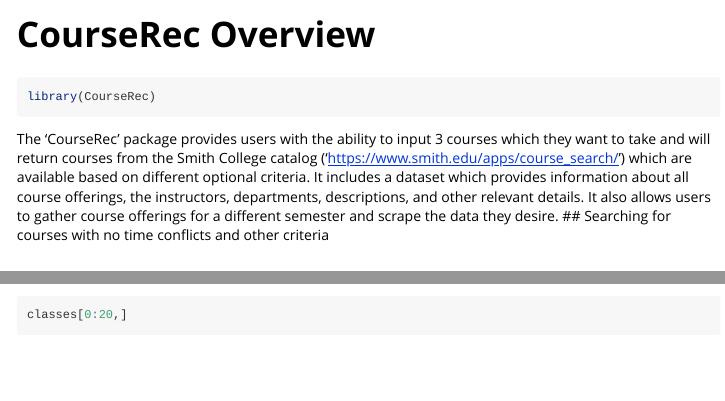
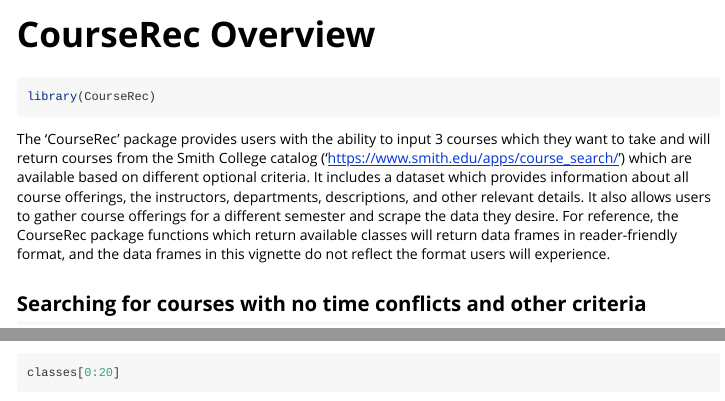
Before and after one commit to rlong711/CourseRec, an R Markdown document (vignettes/CourseRec.Rmd): the page in a window 1100 px wide, from its top, and a second part further down, joined at a grey line. Rendered offline with R 4.5, knitr and Pandoc, with nearby package versions; some code elsewhere in the file could not run offline; long lines of code are wrapped.

Commit message:
just adding like one sentence to vignette

````diff
--- a/vignettes/CourseRec.Rmd
+++ b/vignettes/CourseRec.Rmd
@@ -20,6 +20,8 @@
 ```
 
 The 'CourseRec' package provides users with the ability to input 3 courses which they want to take and will return courses from the Smith College catalog ('https://www.smith.edu/apps/course_search/') which are available based on different optional criteria. It includes a dataset which provides information about all course offerings, the instructors, departments, descriptions, and other relevant details. It also allows users to gather course offerings for a different semester and scrape the data they desire.
+For reference, the CourseRec package functions which return available classes will return data frames in reader-friendly format, and the data frames in this vignette do not reflect the format users will experience.
+
 ## Searching for courses with no time conflicts and other criteria
 
 ## Finding possible courses based solely on time
````
Also changed, not shown: vignettes/CourseRec.Rmd (2 more changed lines).
